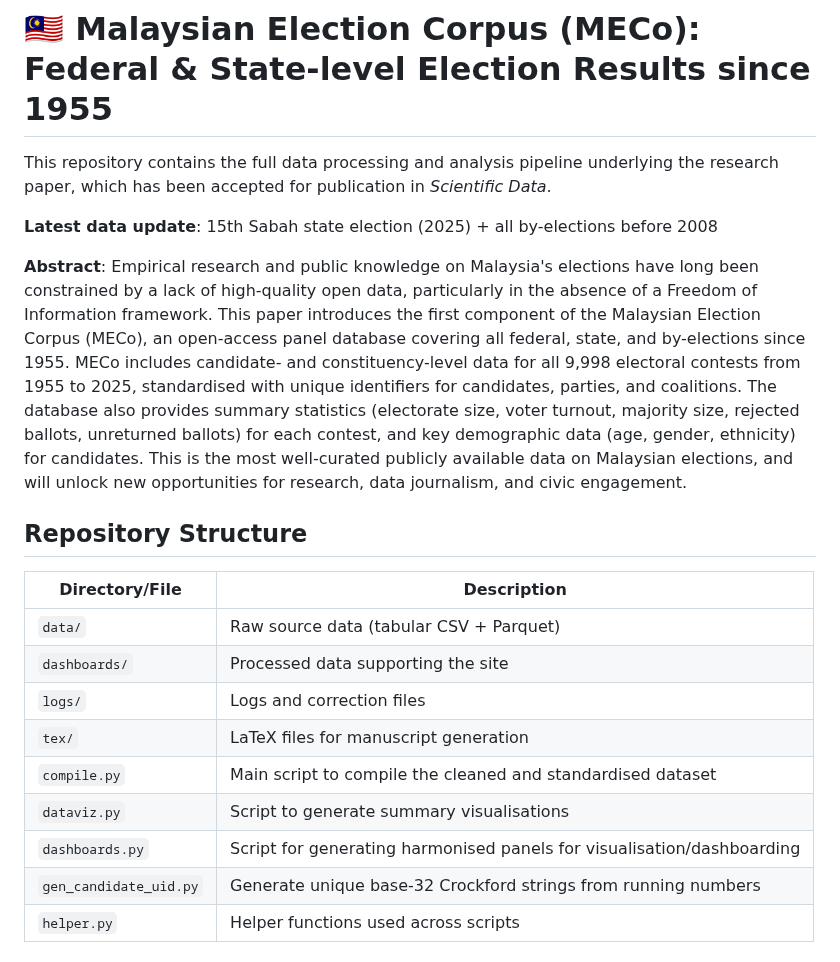
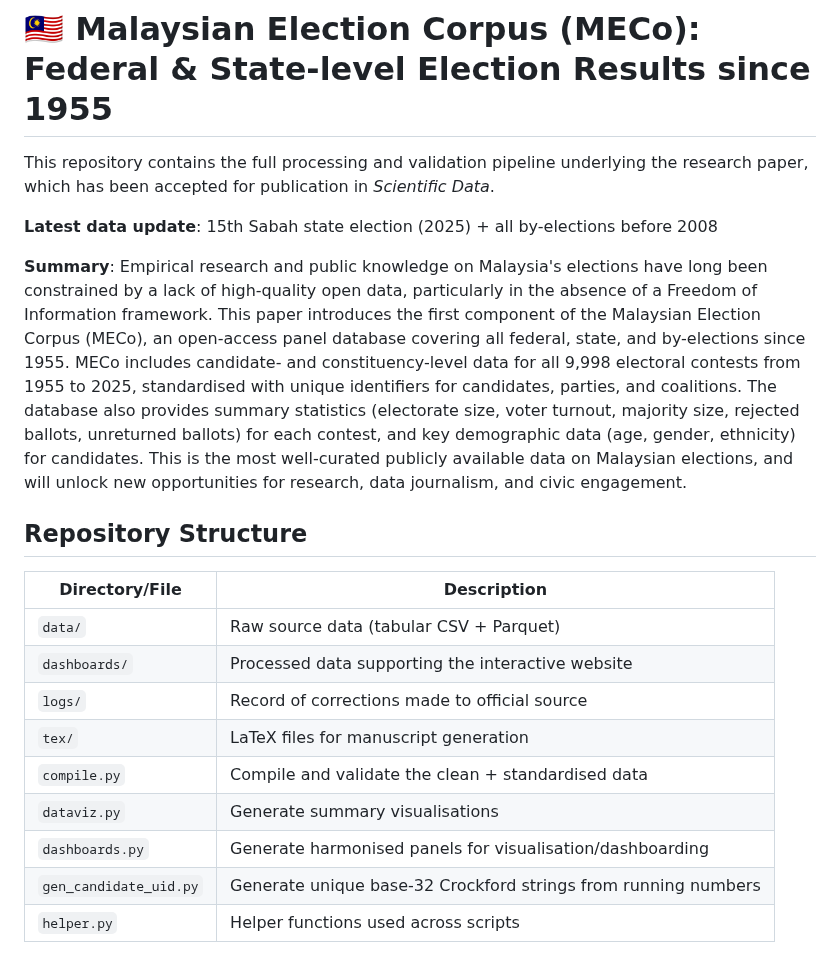
Before and after one commit to Thevesh/paper-meco-results, a Markdown page: README.md, the part around the change. GitHub-like rendering.

```diff
--- a/README.md
+++ b/README.md
@@ -7,23 +7,23 @@
 
 # 🇲🇾 Malaysian Election Corpus (MECo): Federal & State-level Election Results since 1955
 
-This repository contains the full data processing and analysis pipeline underlying the research paper, which has been accepted for publication in *Scientific Data*.
+This repository contains the full processing and validation pipeline underlying the research paper, which has been accepted for publication in *Scientific Data*.
 
 **Latest data update**: 15th Sabah state election (2025) + all by-elections before 2008
 
-**Abstract**: Empirical research and public knowledge on Malaysia's elections have long been constrained by a lack of high-quality open data, particularly in the absence of a Freedom of Information framework. This paper introduces the first component of the Malaysian Election Corpus (MECo), an open-access panel database covering all federal, state, and by-elections since 1955. MECo includes candidate- and constituency-level data for all 9,998 electoral contests from 1955 to 2025, standardised with unique identifiers for candidates, parties, and coalitions. The database also provides summary statistics (electorate size, voter turnout, majority size, rejected ballots, unreturned ballots) for each contest, and key demographic data (age, gender, ethnicity) for candidates. This is the most well-curated publicly available data on Malaysian elections, and will unlock new opportunities for research, data journalism, and civic engagement.
+**Summary**: Empirical research and public knowledge on Malaysia's elections have long been constrained by a lack of high-quality open data, particularly in the absence of a Freedom of Information framework. This paper introduces the first component of the Malaysian Election Corpus (MECo), an open-access panel database covering all federal, state, and by-elections since 1955. MECo includes candidate- and constituency-level data for all 9,998 electoral contests from 1955 to 2025, standardised with unique identifiers for candidates, parties, and coalitions. The database also provides summary statistics (electorate size, voter turnout, majority size, rejected ballots, unreturned ballots) for each contest, and key demographic data (age, gender, ethnicity) for candidates. This is the most well-curated publicly available data on Malaysian elections, and will unlock new opportunities for research, data journalism, and civic engagement.
 
 ## Repository Structure
 
 | Directory/File                  | Description                                                              |
 |---------------------------------|--------------------------------------------------------------------------|
 | `data/`                         | Raw source data (tabular CSV + Parquet)                                  |
-| `dashboards/`                   | Processed data supporting the site                                       |
-| `logs/`                         | Logs and correction files                                               |
+| `dashboards/`                   | Processed data supporting the interactive website                        |
+| `logs/`                         | Record of corrections made to official source                            |
 | `tex/`                          | LaTeX files for manuscript generation                                    |
-| `compile.py`                    | Main script to compile the cleaned and standardised dataset              |
-| `dataviz.py`                    | Script to generate summary visualisations                               |
-| `dashboards.py`                 | Script for generating harmonised panels for visualisation/dashboarding   |
+| `compile.py`                    | Compile and validate the clean + standardised data                       |
+| `dataviz.py`                    | Generate summary visualisations                                          |
+| `dashboards.py`                 | Generate harmonised panels for visualisation/dashboarding                |
 | `gen_candidate_uid.py`          | Generate unique base-32 Crockford strings from running numbers           |
 | `helper.py`                     | Helper functions used across scripts                                     |
 
```
